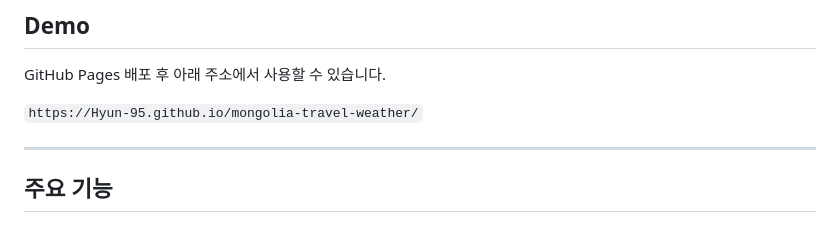
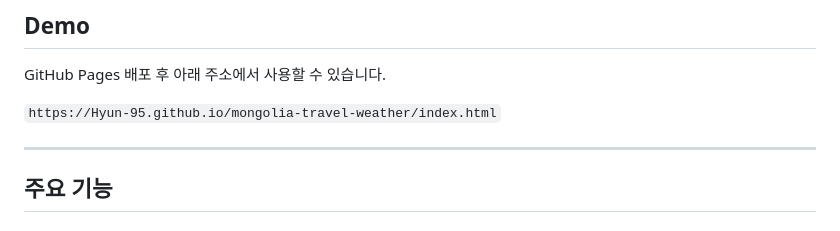
Before and after one commit to Hyun-95/mongolia-travel-weather, a Markdown page: README.md, the part around the change. GitHub-like rendering.

Commit message:
Update demo link in README.md

```diff
--- a/README.md
+++ b/README.md
@@ -12,7 +12,7 @@
 
 GitHub Pages 배포 후 아래 주소에서 사용할 수 있습니다.
 
-`https://Hyun-95.github.io/mongolia-travel-weather/`
+`https://Hyun-95.github.io/mongolia-travel-weather/index.html`
 
 ---
 
```
